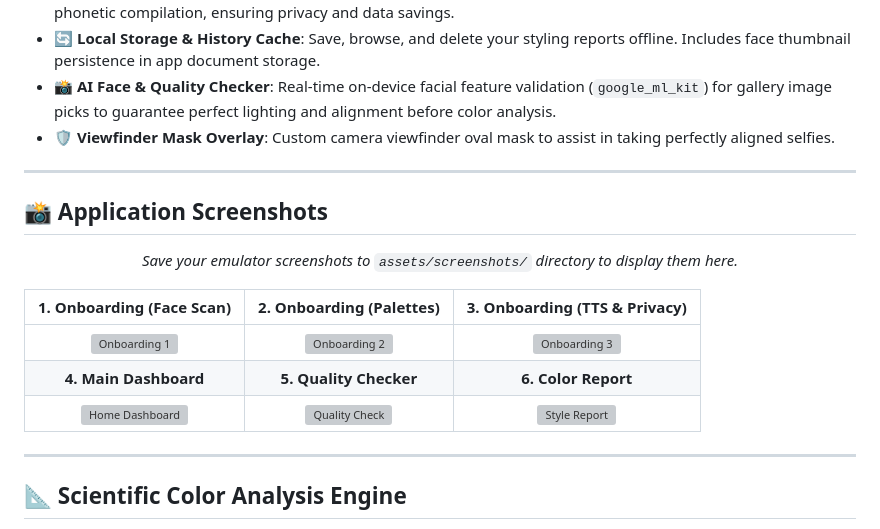
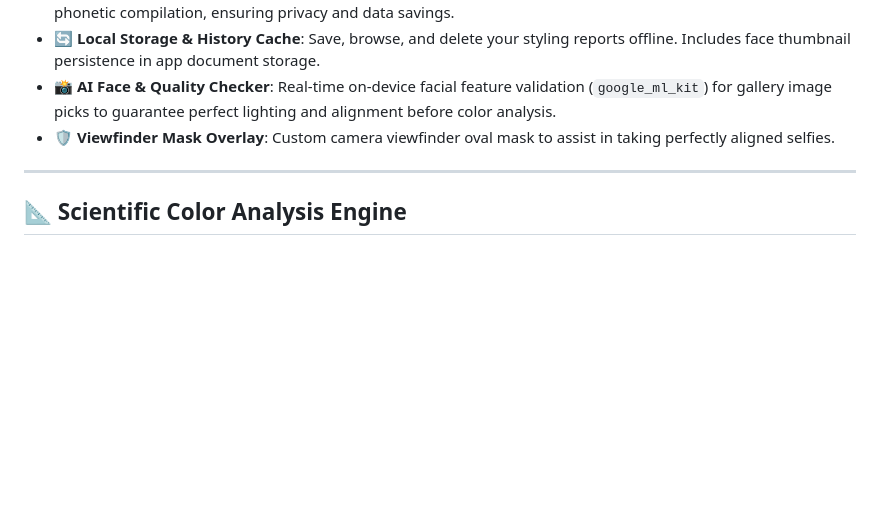
Before and after one commit to Ganesh1110/StyleTone-AI, a Markdown page: README.md, the part around one of its changes. Drawn GitHub-style; blank space fills up the shorter version; grey boxes are pictures that could not be loaded.

Commit message:
Update README to remove IzzyOnDroid links and screenshots
Removed links to IzzyOnDroid and application screenshots sections from the README.

```diff
--- a/README.md
+++ b/README.md
@@ -52,20 +46,6 @@ StyleTone AI is a cross-platform mobile assistant that acts as a personal stylin
 *   🔄 **Local Storage & History Cache**: Save, browse, and delete your styling reports offline. Includes face thumbnail persistence in app document storage.
 *   📸 **AI Face & Quality Checker**: Real-time on-device facial feature validation (`google_ml_kit`) for gallery image picks to guarantee perfect lighting and alignment before color analysis.
 *   🛡️ **Viewfinder Mask Overlay**: Custom camera viewfinder oval mask to assist in taking perfectly aligned selfies.
-
----
-
-## 📸 Application Screenshots
-
-<p align="center">
-  <i>Save your emulator screenshots to <code>assets/screenshots/</code> directory to display them here.</i>
-</p>
-
-| 1. Onboarding (Face Scan) | 2. Onboarding (Palettes) | 3. Onboarding (TTS & Privacy) |
-| :---: | :---: | :---: |
-| <img src="assets/screenshots/onboarding1.png" width="220" alt="Onboarding 1"> | <img src="assets/screenshots/onboarding2.png" width="220" alt="Onboarding 2"> | <img src="assets/screenshots/onboarding3.png" width="220" alt="Onboarding 3"> |
-| **4. Main Dashboard** | **5. Quality Checker** | **6. Color Report** |
-| <img src="assets/screenshots/home.png" width="220" alt="Home Dashboard"> | <img src="assets/screenshots/preview.png" width="220" alt="Quality Check"> | <img src="assets/screenshots/result.png" width="220" alt="Style Report"> |
 
 ---
 
```
Also changed, not shown: other parts of README.md (+0 -6 lines).
